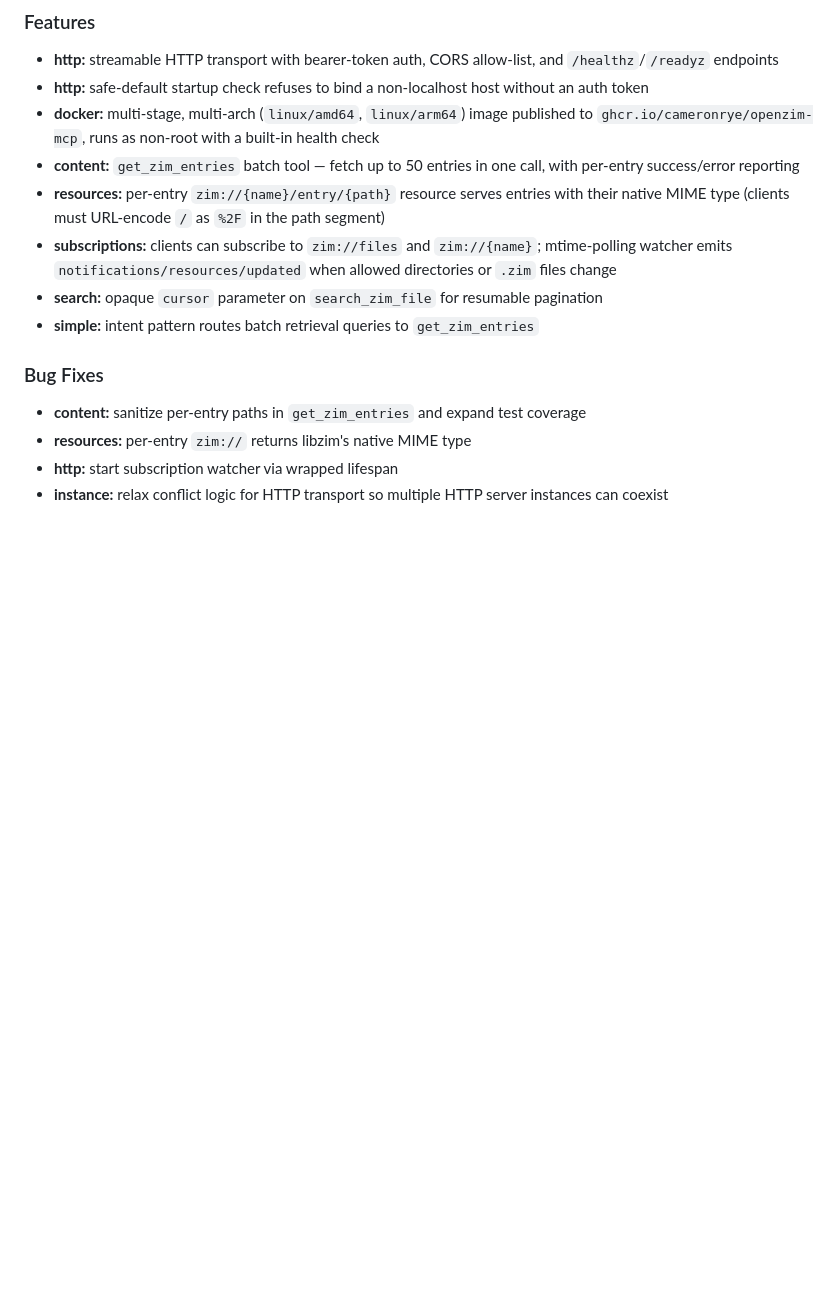
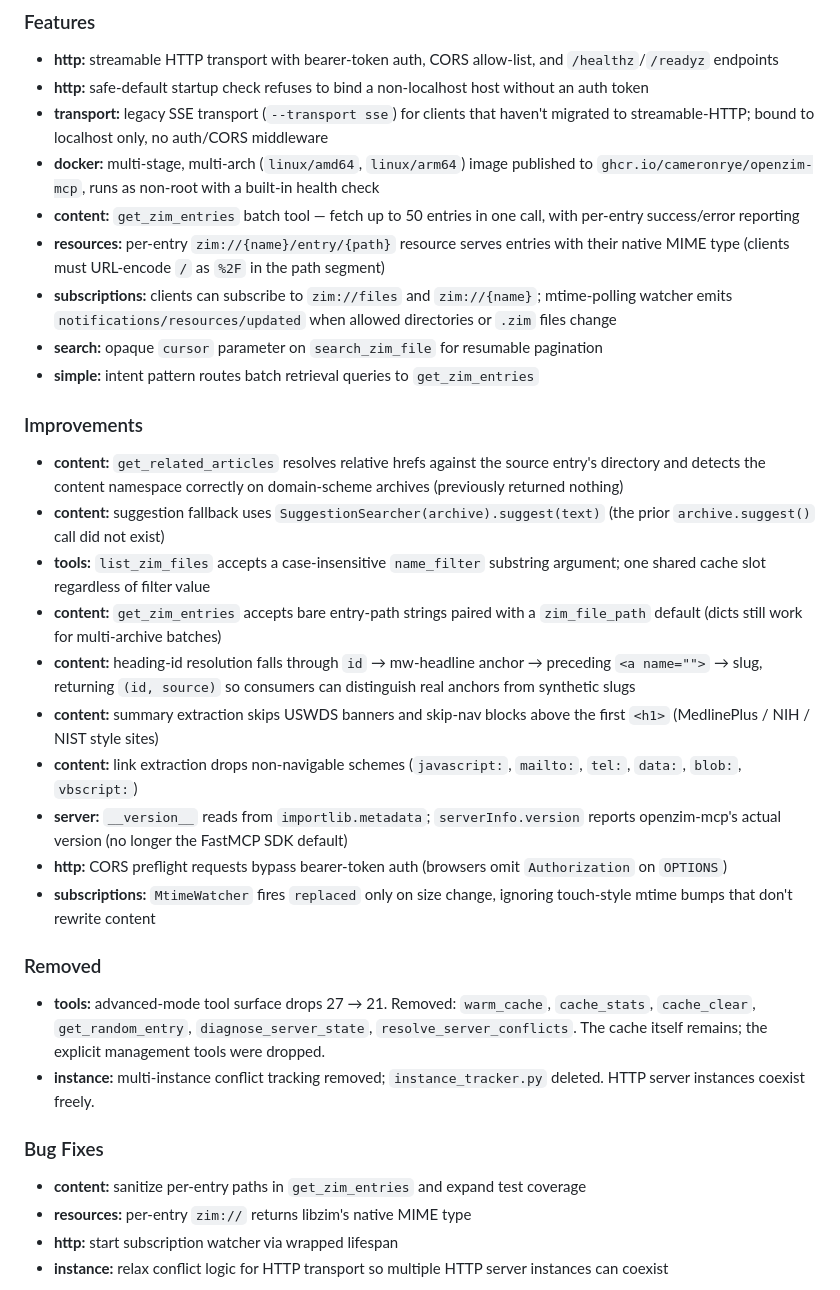
Before and after one commit to cameronrye/openzim-mcp, a Markdown page: CHANGELOG.md, the part around the change. Drawn GitHub-style; blank space fills up the shorter version.

Commit message:
docs: expand CHANGELOG v1.0.0 with SSE, polish, and scope-trim

```diff
--- a/CHANGELOG.md
+++ b/CHANGELOG.md
@@ -73,12 +73,31 @@ behaviour changes below were silent bugs or hardening gaps. 38 commits, +131 tes
 
 * **http:** streamable HTTP transport with bearer-token auth, CORS allow-list, and `/healthz`/`/readyz` endpoints
 * **http:** safe-default startup check refuses to bind a non-localhost host without an auth token
+* **transport:** legacy SSE transport (`--transport sse`) for clients that haven't migrated to streamable-HTTP; bound to localhost only, no auth/CORS middleware
 * **docker:** multi-stage, multi-arch (`linux/amd64`, `linux/arm64`) image published to `ghcr.io/cameronrye/openzim-mcp`, runs as non-root with a built-in health check
 * **content:** `get_zim_entries` batch tool — fetch up to 50 entries in one call, with per-entry success/error reporting
 * **resources:** per-entry `zim://{name}/entry/{path}` resource serves entries with their native MIME type (clients must URL-encode `/` as `%2F` in the path segment)
 * **subscriptions:** clients can subscribe to `zim://files` and `zim://{name}`; mtime-polling watcher emits `notifications/resources/updated` when allowed directories or `.zim` files change
 * **search:** opaque `cursor` parameter on `search_zim_file` for resumable pagination
 * **simple:** intent pattern routes batch retrieval queries to `get_zim_entries`
+
+### Improvements
+
+* **content:** `get_related_articles` resolves relative hrefs against the source entry's directory and detects the content namespace correctly on domain-scheme archives (previously returned nothing)
+* **content:** suggestion fallback uses `SuggestionSearcher(archive).suggest(text)` (the prior `archive.suggest()` call did not exist)
+* **tools:** `list_zim_files` accepts a case-insensitive `name_filter` substring argument; one shared cache slot regardless of filter value
+* **content:** `get_zim_entries` accepts bare entry-path strings paired with a `zim_file_path` default (dicts still work for multi-archive batches)
+* **content:** heading-id resolution falls through `id` → mw-headline anchor → preceding `<a name="">` → slug, returning `(id, source)` so consumers can distinguish real anchors from synthetic slugs
+* **content:** summary extraction skips USWDS banners and skip-nav blocks above the first `<h1>` (MedlinePlus / NIH / NIST style sites)
+* **content:** link extraction drops non-navigable schemes (`javascript:`, `mailto:`, `tel:`, `data:`, `blob:`, `vbscript:`)
+* **server:** `__version__` reads from `importlib.metadata`; `serverInfo.version` reports openzim-mcp's actual version (no longer the FastMCP SDK default)
+* **http:** CORS preflight requests bypass bearer-token auth (browsers omit `Authorization` on `OPTIONS`)
+* **subscriptions:** `MtimeWatcher` fires `replaced` only on size change, ignoring touch-style mtime bumps that don't rewrite content
+
+### Removed
+
+* **tools:** advanced-mode tool surface drops 27 → 21. Removed: `warm_cache`, `cache_stats`, `cache_clear`, `get_random_entry`, `diagnose_server_state`, `resolve_server_conflicts`. The cache itself remains; the explicit management tools were dropped.
+* **instance:** multi-instance conflict tracking removed; `instance_tracker.py` deleted. HTTP server instances coexist freely.
 
 ### Bug Fixes
 
```
